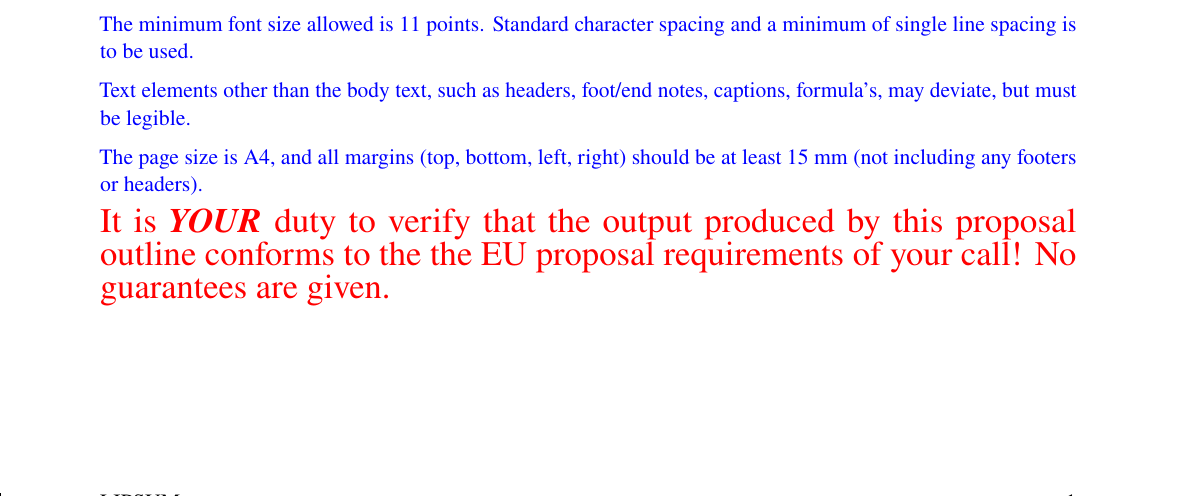
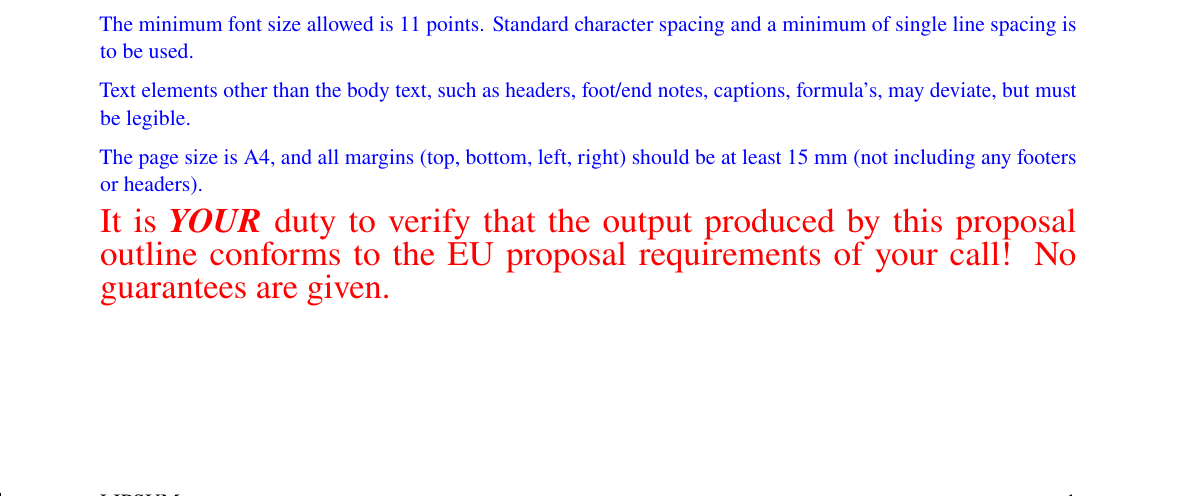
Before and after one commit to larseggert/h2020proposal, a LaTeX document (proposal.tex): part of page 1 of 25, cut so that both start at the same text. Compiled offline with pdfLaTeX.

Commit message:
Fix typo
Mostly checking that I can push to the repo

```diff
--- a/proposal.tex
+++ b/proposal.tex
@@ -170,7 +170,7 @@ notes, captions, formula's, may deviate, but must be legible.}
 should be at least 15 mm (not including any footers or headers).}
 
 \instructions{\color{red}\LARGE{It is \textbf{\emph{YOUR}}} duty to verify that
-the output produced by this proposal outline conforms to the the EU proposal
+the output produced by this proposal outline conforms to the EU proposal
 requirements of your call! No guarantees are given.}
 
 
```
